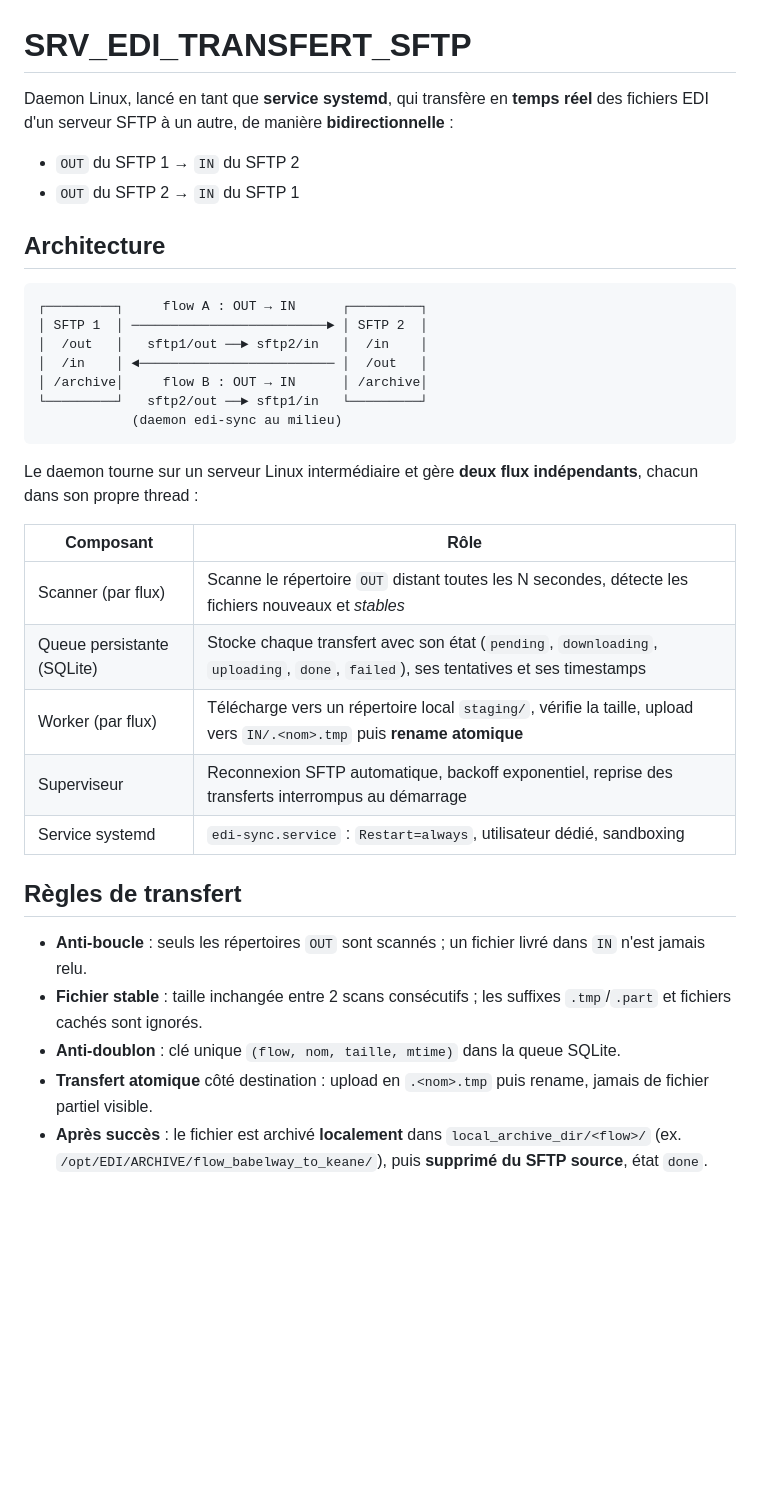
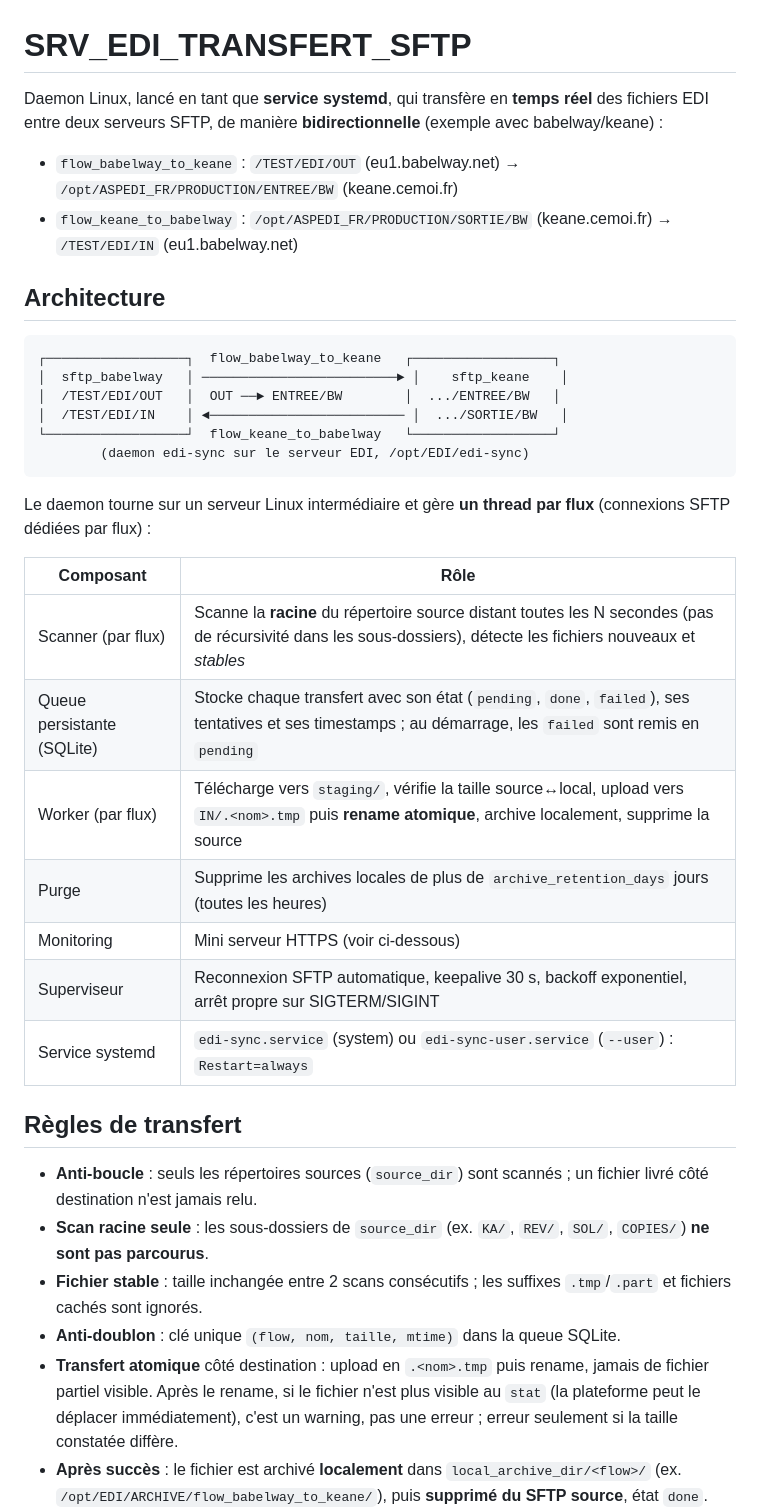
Before and after one commit to rcanovasCemoi/DEV_EDI, a Markdown page: SRV_EDI_TRANSFERT_SFTP/README.md, the part around one of its changes. Rendered like a GitHub page; blank space fills up the shorter version.

````diff
--- a/SRV_EDI_TRANSFERT_SFTP/README.md
+++ b/SRV_EDI_TRANSFERT_SFTP/README.md
@@ -1,38 +1,40 @@
 # SRV_EDI_TRANSFERT_SFTP
 
-Daemon Linux, lancé en tant que **service systemd**, qui transfère en **temps réel** des fichiers EDI d'un serveur SFTP à un autre, de manière **bidirectionnelle** :
+Daemon Linux, lancé en tant que **service systemd**, qui transfère en **temps réel** des fichiers EDI entre deux serveurs SFTP, de manière **bidirectionnelle** (exemple avec babelway/keane) :
 
-- `OUT` du SFTP 1 → `IN` du SFTP 2
-- `OUT` du SFTP 2 → `IN` du SFTP 1
+- `flow_babelway_to_keane` : `/TEST/EDI/OUT` (eu1.babelway.net) → `/opt/ASPEDI_FR/PRODUCTION/ENTREE/BW` (keane.cemoi.fr)
+- `flow_keane_to_babelway` : `/opt/ASPEDI_FR/PRODUCTION/SORTIE/BW` (keane.cemoi.fr) → `/TEST/EDI/IN` (eu1.babelway.net)
 
 ## Architecture
 
 ```
-┌─────────┐     flow A : OUT → IN      ┌─────────┐
-│ SFTP 1  │ ─────────────────────────► │ SFTP 2  │
-│  /out   │   sftp1/out ──► sftp2/in   │  /in    │
-│  /in    │ ◄───────────────────────── │  /out   │
-│ /archive│     flow B : OUT → IN      │ /archive│
-└─────────┘   sftp2/out ──► sftp1/in   └─────────┘
-            (daemon edi-sync au milieu)
+┌──────────────────┐  flow_babelway_to_keane   ┌──────────────────┐
+│  sftp_babelway   │ ─────────────────────────► │    sftp_keane    │
+│  /TEST/EDI/OUT   │  OUT ──► ENTREE/BW        │  .../ENTREE/BW   │
+│  /TEST/EDI/IN    │ ◄───────────────────────── │  .../SORTIE/BW   │
+└──────────────────┘  flow_keane_to_babelway   └──────────────────┘
+        (daemon edi-sync sur le serveur EDI, /opt/EDI/edi-sync)
 ```
 
-Le daemon tourne sur un serveur Linux intermédiaire et gère **deux flux indépendants**, chacun dans son propre thread :
+Le daemon tourne sur un serveur Linux intermédiaire et gère **un thread par flux** (connexions SFTP dédiées par flux) :
 
 | Composant | Rôle |
 |---|---|
-| Scanner (par flux) | Scanne le répertoire `OUT` distant toutes les N secondes, détecte les fichiers nouveaux et *stables* |
-| Queue persistante (SQLite) | Stocke chaque transfert avec son état (`pending`, `downloading`, `uploading`, `done`, `failed`), ses tentatives et ses timestamps |
-| Worker (par flux) | Télécharge vers un répertoire local `staging/`, vérifie la taille, upload vers `IN/.<nom>.tmp` puis **rename atomique** |
-| Superviseur | Reconnexion SFTP automatique, backoff exponentiel, reprise des transferts interrompus au démarrage |
-| Service systemd | `edi-sync.service` : `Restart=always`, utilisateur dédié, sandboxing |
+| Scanner (par flux) | Scanne la **racine** du répertoire source distant toutes les N secondes (pas de récursivité dans les sous-dossiers), détecte les fichiers nouveaux et *stables* |
+| Queue persistante (SQLite) | Stocke chaque transfert avec son état (`pending`, `done`, `failed`), ses tentatives et ses timestamps ; au démarrage, les `failed` sont remis en `pending` |
+| Worker (par flux) | Télécharge vers `staging/`, vérifie la taille source↔local, upload vers `IN/.<nom>.tmp` puis **rename atomique**, archive localement, supprime la source |
+| Purge | Supprime les archives locales de plus de `archive_retention_days` jours (toutes les heures) |
+| Monitoring | Mini serveur HTTPS (voir ci-dessous) |
+| Superviseur | Reconnexion SFTP automatique, keepalive 30 s, backoff exponentiel, arrêt propre sur SIGTERM/SIGINT |
+| Service systemd | `edi-sync.service` (system) ou `edi-sync-user.service` (`--user`) : `Restart=always` |
 
 ## Règles de transfert
 
-- **Anti-boucle** : seuls les répertoires `OUT` sont scannés ; un fichier livré dans `IN` n'est jamais relu.
+- **Anti-boucle** : seuls les répertoires sources (`source_dir`) sont scannés ; un fichier livré côté destination n'est jamais relu.
+- **Scan racine seule** : les sous-dossiers de `source_dir` (ex. `KA/`, `REV/`, `SOL/`, `COPIES/`) **ne sont pas parcourus**.
 - **Fichier stable** : taille inchangée entre 2 scans consécutifs ; les suffixes `.tmp`/`.part` et fichiers cachés sont ignorés.
 - **Anti-doublon** : clé unique `(flow, nom, taille, mtime)` dans la queue SQLite.
-- **Transfert atomique** côté destination : upload en `.<nom>.tmp` puis rename, jamais de fichier partiel visible.
+- **Transfert atomique** côté destination : upload en `.<nom>.tmp` puis rename, jamais de fichier partiel visible. Après le rename, si le fichier n'est plus visible au `stat` (la plateforme peut le déplacer immédiatement), c'est un warning, pas une erreur ; erreur seulement si la taille constatée diffère.
 - **Après succès** : le fichier est archivé **localement** dans `local_archive_dir/<flow>/` (ex. `/opt/EDI/ARCHIVE/flow_babelway_to_keane/`), puis **supprimé du SFTP source**, état `done`.
 - **Purge** : les archives locales sont supprimées automatiquement après N jours (`archive_retention_days`, 7 par défaut).
 - **Conflit de nom** côté `IN` : même nom + même taille = déjà livré (ignoré) ; taille différente = upload sous `<nom>.dup-<timestamp>`.
````
Also changed, not shown: other parts of SRV_EDI_TRANSFERT_SFTP/README.md (+15 -12 lines), SRV_EDI_TRANSFERT_SFTP/docs/architecture.md (+11 -11 lines), SRV_EDI_TRANSFERT_SFTP/docs/monitoring-ui.png.
